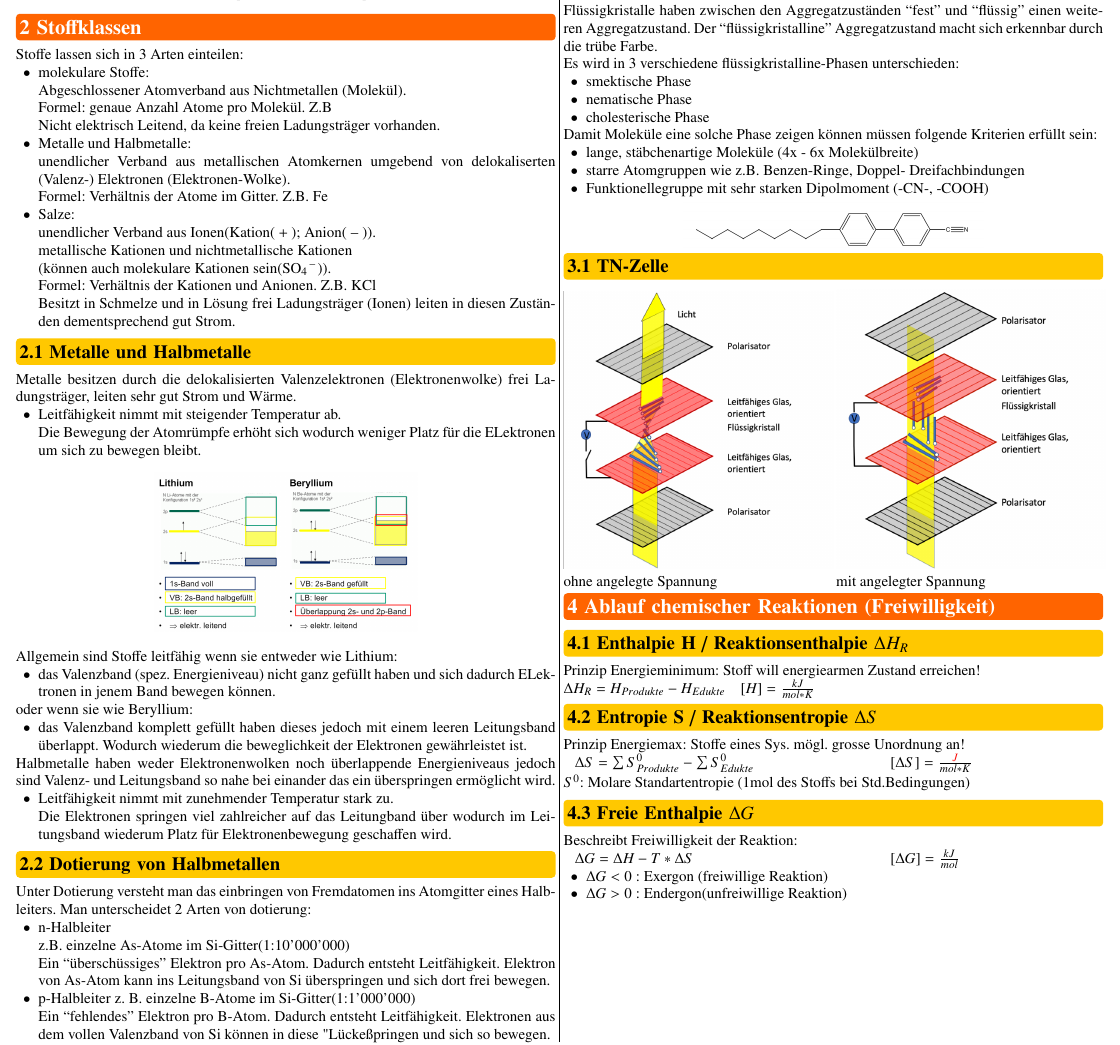
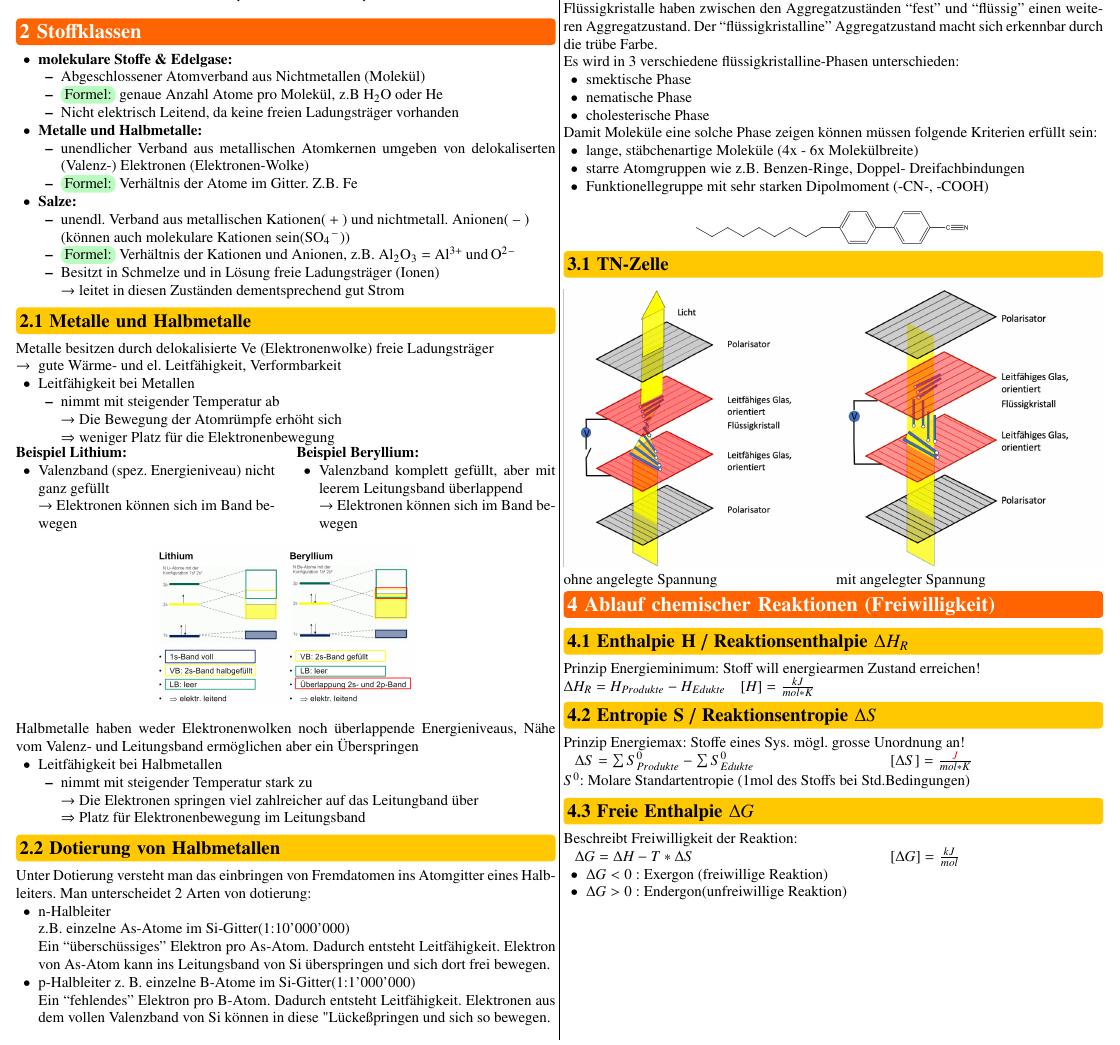
Before and after one commit to FabianSuter/ElChem, a LaTeX document (Elchem.tex, which reads Sections/02_Stoffklassen.tex): part of page 2 of 4, cut so that both start at the same text. Compiled offline with pdfLaTeX.

Commit message:
Metalle & Halbmetalle angepasst

```diff
--- a/Sections/02_Stoffklassen.tex
+++ b/Sections/02_Stoffklassen.tex
@@ -1,33 +1,72 @@
 \section{Stoffklassen}
-    Stoffe lassen sich in 3 Arten einteilen:
+    % Stoffe lassen sich in 3 Arten einteilen:
     \begin{itemize}
-        \item molekulare Stoffe:\\
-        Abgeschlossener Atomverband aus Nichtmetallen (Molekül).\\Formel: genaue Anzahl Atome pro Molekül. Z.B \ce\\Nicht elektrisch Leitend, da keine freien Ladungsträger vorhanden.
-        \item Metalle und Halbmetalle:\\
-        unendlicher Verband aus metallischen Atomkernen umgebend von delokaliserten (Valenz-) Elektronen (Elektronen-Wolke).\\Formel: Verhältnis der Atome im Gitter. Z.B. \ce{Fe}
-        \item Salze:\\
-        unendlicher Verband aus Ionen(Kation(\ce{+}); Anion(\ce{-})).\\ metallische Kationen und nichtmetallische Kationen\\(können auch molekulare Kationen sein(\ce{SO4-})).\\Formel: Verhältnis der Kationen und Anionen. Z.B. \ce{KCl}\\Besitzt in Schmelze und in Lösung frei Ladungsträger (Ionen) leiten in diesen Zuständen dementsprechend gut Strom.
+        \item \textbf{molekulare Stoffe \& Edelgase:}
+        \begin{itemize}
+            \item Abgeschlossener Atomverband aus Nichtmetallen (Molekül)
+            \item \tikz[baseline=(text.base)]\node[fill=green, fill opacity=0.3, text opacity=1, rounded corners, inner sep=2pt, minimum height=5pt] (text) {Formel:}; genaue Anzahl Atome pro Molekül, z.B \ce{H_2O} oder \ce{He}
+            \item Nicht elektrisch Leitend, da keine freien Ladungsträger vorhanden
+        \end{itemize}
+        \item \textbf{Metalle und Halbmetalle:}
+        \begin{itemize}
+            \item unendlicher Verband aus metallischen Atomkernen umgeben von delokaliserten (Valenz-) Elektronen (Elektronen-Wolke)
+            \item \tikz[baseline=(text.base)]\node[fill=green, fill opacity=0.3, text opacity=1, rounded corners, inner sep=2pt, minimum height=5pt] (text) {Formel:}; Verhältnis der Atome im Gitter. Z.B. \ce{Fe}
+        \end{itemize}
+        \item \textbf{Salze:}
+        \begin{itemize}
+            \item unendl. Verband aus metallischen Kationen(\ce{+}) und nichtmetall. Anionen(\ce{-}) \\ (können auch molekulare Kationen sein(\ce{SO4-}))
+            \item \tikz[baseline=(text.base)]\node[fill=green, fill opacity=0.3, text opacity=1, rounded corners, inner sep=2pt, minimum height=5pt] (text) {Formel:}; Verhältnis der Kationen und Anionen, z.B. \ce{Al_2O_3} = \ce{Al^{3+} und \ce{O^{2-}}}
+            \item Besitzt in Schmelze und in Lösung freie Ladungsträger (Ionen) \\$\rightarrow$ leitet in diesen Zuständen dementsprechend gut Strom
+        \end{itemize}
     \end{itemize}
 \subsection{Metalle und Halbmetalle}
-    Metalle besitzen durch die delokalisierten Valenzelektronen (Elektronenwolke) frei Ladungsträger, leiten sehr gut Strom und Wärme.
+    Metalle besitzen durch delokalisierte Ve (Elektronenwolke) freie Ladungsträger
     \begin{itemize}
-        \item Leitfähigkeit nimmt mit steigender Temperatur ab.\\Die Bewegung der Atomrümpfe erhöht sich wodurch weniger Platz für die ELektronen um sich zu bewegen bleibt.
+        \item[$\rightarrow$] gute Wärme- und el. Leitfähigkeit, Verformbarkeit
+        \item Leitfähigkeit bei Metallen
+        \begin{itemize}
+            \item nimmt mit steigender Temperatur ab\\$\rightarrow$ Die Bewegung der Atomrümpfe erhöht sich\\$\Rightarrow$ weniger Platz für die Elektronenbewegung
+        \end{itemize}
     \end{itemize}
+    \begin{minipage}{0.48\columnwidth}
+        \textbf{Beispiel Lithium:}
+            \begin{itemize}
+                \item Valenzband (spez. Energieniveau) nicht ganz gefüllt\\$\rightarrow$ Elektronen können sich im Band bewegen
+            \end{itemize}
+    \end{minipage}
+    \hfill
+    \begin{minipage}{0.48\columnwidth}
+        \textbf{Beispiel Beryllium:}
+            \begin{itemize}
+                \item Valenzband komplett gefüllt, aber mit leerem Leitungsband überlappend\\$\rightarrow$ Elektronen können sich im Band bewegen
+            \end{itemize}
+    \end{minipage}
     \begin{center}
-    \includegraphics[height=3cm]{pictures/BBànder.png}
+        \includegraphics[height=3cm]{pictures/Baender.png}
     \end{center}
-    Allgemein sind Stoffe leitfähig wenn sie entweder wie Lithium:
+    Halbmetalle haben weder Elektronenwolken noch überlappende Energieniveaus, Nähe vom Valenz- und Leitungsband ermöglichen aber ein Überspringen
     \begin{itemize}
-        \item das Valenzband (spez. Energieniveau) nicht ganz gefüllt haben und sich dadurch ELektronen in jenem Band bewegen können.
+        \item Leitfähigkeit bei Halbmetallen
+        \begin{itemize}
+            \item nimmt mit steigender Temperatur stark zu\\$\rightarrow$ Die Elektronen springen viel zahlreicher auf das Leitungband über\\$\Rightarrow$ Platz für Elektronenbewegung im Leitungsband
+        \end{itemize}
     \end{itemize}
-    oder wenn sie wie Beryllium:
-    \begin{itemize}
-        \item das Valenzband komplett gefüllt haben dieses jedoch mit einem leeren Leitungsband überlappt. Wodurch wiederum die beweglichkeit der Elektronen gewährleistet ist.
-    \end{itemize}
-    Halbmetalle haben weder Elektronenwolken noch überlappende Energieniveaus jedoch sind Valenz- und Leitungsband so nahe bei einander das ein überspringen ermöglicht wird.
-    \begin{itemize}
-        \item Leitfähigkeit nimmt mit zunehmender Temperatur stark zu.\\Die Elektronen springen viel zahlreicher auf das Leitungband über wodurch im Leitungsband wiederum Platz für Elektronenbewegung geschaffen wird.
-    \end{itemize}
+    % Metalle besitzen durch delokal. Ve (Elektronenwolke) freie Ladungsträger $\rightarrow$ gute Wärme- und el. Leitfähigkeit, Verformbarkeit
+    % \begin{itemize}
+    %     \item Leitfähigkeit nimmt mit steigender Temperatur ab.\\Die Bewegung der Atomrümpfe erhöht sich wodurch weniger Platz für die ELektronen um sich zu bewegen bleibt.
+    % \end{itemize}
+    % Allgemein sind Stoffe leitfähig wenn sie entweder wie Lithium:
+    % \begin{itemize}
+    %     \item das Valenzband (spez. Energieniveau) nicht ganz gefüllt haben und sich dadurch ELektronen in jenem Band bewegen können.
+    % \end{itemize}
+    % oder wenn sie wie Beryllium:
+    % \begin{itemize}
+    %     \item das Valenzband komplett gefüllt haben dieses jedoch mit einem leeren Leitungsband überlappt. Wodurch wiederum die beweglichkeit der Elektronen gewährleistet ist.
+    % \end{itemize}
+    % Halbmetalle haben weder Elektronenwolken noch überlappende Energieniveaus jedoch sind Valenz- und Leitungsband so nahe bei einander das ein überspringen ermöglicht wird.
+    % \begin{itemize}
+    %     \item Leitfähigkeit nimmt mit zunehmender Temperatur stark zu.\\Die Elektronen springen viel zahlreicher auf das Leitungband über wodurch im Leitungsband wiederum Platz für Elektronenbewegung geschaffen wird.
+    % \end{itemize}
 \subsection{Dotierung von Halbmetallen}
     Unter Dotierung versteht man das einbringen von Fremdatomen ins Atomgitter eines Halbleiters. Man unterscheidet 2 Arten von dotierung:
     \begin{itemize}
```
Also changed, not shown: Elchem.pdf, pictures/Baender.png (renamed from pictures/BBànder.png).
